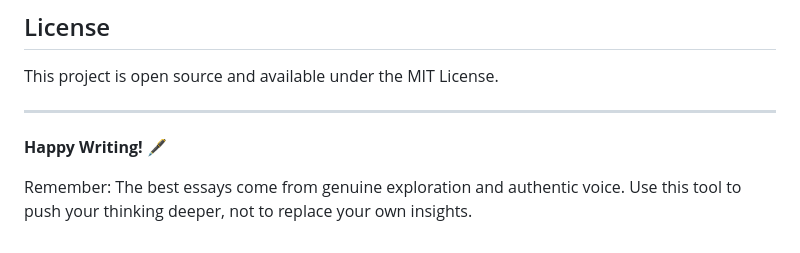
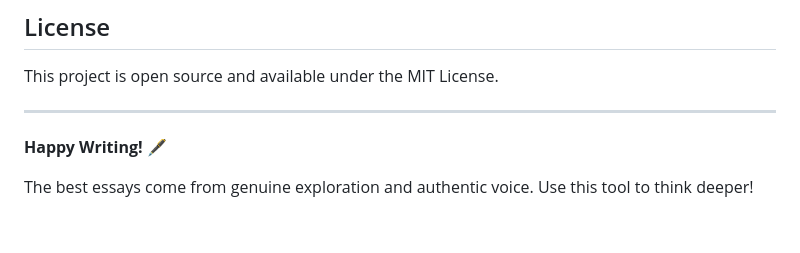
Before and after one commit to srishti-56/writing-mentor, a Markdown page: README.md, the part around the change. Drawn GitHub-style.

Commit message:
minor readme edit

```diff
--- a/README.md
+++ b/README.md
@@ -157,4 +157,4 @@ This project is open source and available under the MIT License.
 
 **Happy Writing!** 🖋️
 
-Remember: The best essays come from genuine exploration and authentic voice. Use this tool to push your thinking deeper, not to replace your own insights.
+The best essays come from genuine exploration and authentic voice. Use this tool to think deeper!
```
